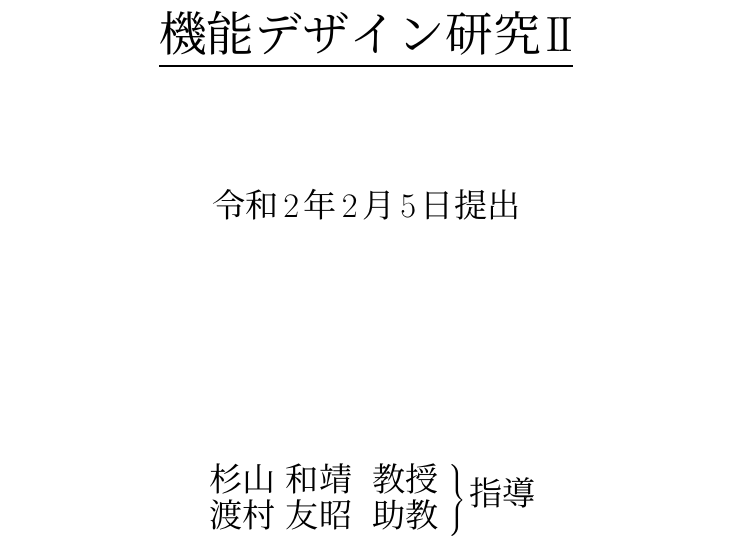
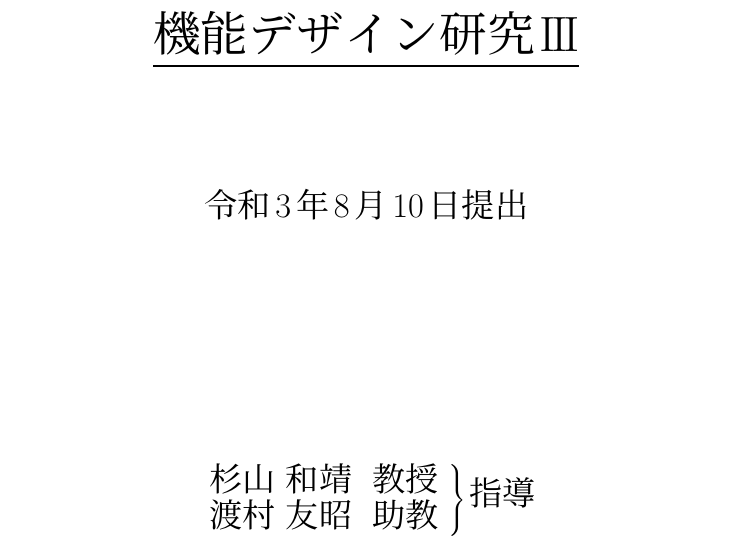
Before and after one commit to HidetoNiwa/SugiyamaLab-MasterThesis, a LaTeX document (main.tex, which reads 0-Cover/cover.tex): part of page 1 of 27, cut so that both start at the same text. Compiled offline with pLaTeX and dvipdfmx.

Commit message:
デザイン研究Ⅲ用に表紙変更

```diff
--- a/0-Cover/cover.tex
+++ b/0-Cover/cover.tex
@@ -5,14 +5,14 @@
     \vspace*{10pt}
 
     \begin{spacing}{2}
-        {\Huge \underline{機能デザイン研究I\hspace{-.1em}I}}
+        {\Huge \underline{機能デザイン研究I\hspace{-.1em}I\hspace{-.1em}I}}
     \end{spacing}
 
     \begin{spacing}{2}
         \vspace{\baselineskip}
     \end{spacing}
 
-    {\LARGE 令和2年2月5日提出}
+    {\LARGE 令和3年8月10日提出}
 
     \begin{spacing}{2}
         \vspace{\baselineskip}
```
Also changed, not shown: 3 other files.
